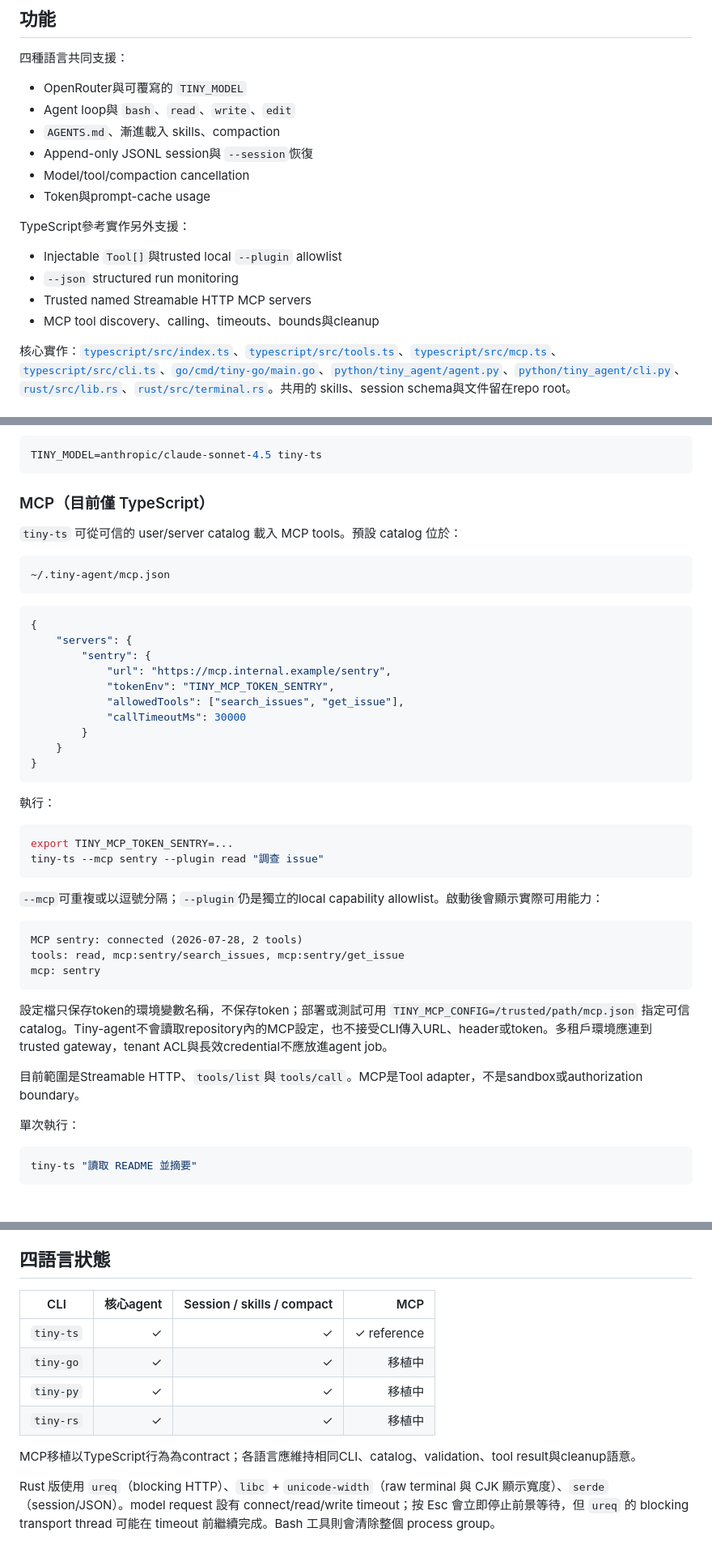
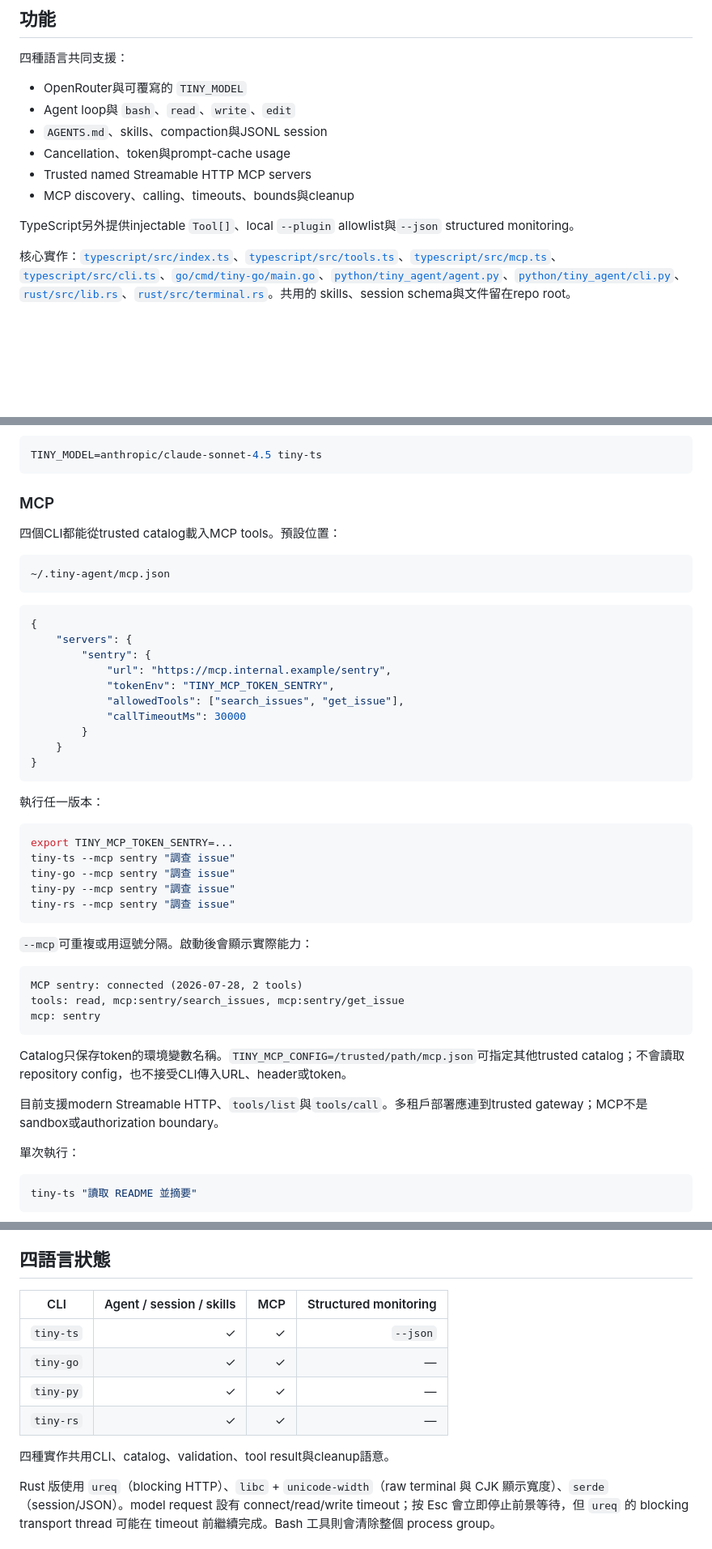
Before and after one commit to geminixiang/tiny-agent, a Markdown page: README.md, 3 parts joined by grey strips. Shown at 81% size. Drawn GitHub-style; blank space fills up the shorter version.

Commit message:
docs: summarize polyglot MCP usage

````diff
--- a/README.md
+++ b/README.md
@@ -43,17 +43,12 @@ messages → model → tool calls → tool results → model
 
 - OpenRouter與可覆寫的 `TINY_MODEL`
 - Agent loop與 `bash`、`read`、`write`、`edit`
-- `AGENTS.md`、漸進載入 skills、compaction
-- Append-only JSONL session與 `--session`恢復
-- Model/tool/compaction cancellation
-- Token與prompt-cache usage
+- `AGENTS.md`、skills、compaction與JSONL session
+- Cancellation、token與prompt-cache usage
+- Trusted named Streamable HTTP MCP servers
+- MCP discovery、calling、timeouts、bounds與cleanup
 
-TypeScript參考實作另外支援：
-
-- Injectable `Tool[]`與trusted local `--plugin` allowlist
-- `--json` structured run monitoring
-- Trusted named Streamable HTTP MCP servers
-- MCP tool discovery、calling、timeouts、bounds與cleanup
+TypeScript另外提供injectable `Tool[]`、local `--plugin` allowlist與`--json` structured monitoring。
 
 核心實作：[`typescript/src/index.ts`](typescript/src/index.ts)、[`typescript/src/tools.ts`](typescript/src/tools.ts)、[`typescript/src/mcp.ts`](typescript/src/mcp.ts)、[`typescript/src/cli.ts`](typescript/src/cli.ts)、[`go/cmd/tiny-go/main.go`](go/cmd/tiny-go/main.go)、[`python/tiny_agent/agent.py`](python/tiny_agent/agent.py)、[`python/tiny_agent/cli.py`](python/tiny_agent/cli.py)、[`rust/src/lib.rs`](rust/src/lib.rs)、[`rust/src/terminal.rs`](rust/src/terminal.rs)。共用的 skills、session schema與文件留在repo root。
 
@@ -85,9 +80,9 @@ tiny-rs
 TINY_MODEL=anthropic/claude-sonnet-4.5 tiny-ts
 ```
 
-### MCP（目前僅 TypeScript）
+### MCP
 
-`tiny-ts` 可從可信的 user/server catalog 載入 MCP tools。預設 catalog 位於：
+四個CLI都能從trusted catalog載入MCP tools。預設位置：
 
 ```text
 ~/.tiny-agent/mcp.json
@@ -106,14 +101,17 @@ TINY_MODEL=anthropic/claude-sonnet-4.5 tiny-ts
 }
 ```
 
-執行：
+執行任一版本：
 
 ```bash
 export TINY_MCP_TOKEN_SENTRY=...
-tiny-ts --mcp sentry --plugin read "調查 issue"
+tiny-ts --mcp sentry "調查 issue"
+tiny-go --mcp sentry "調查 issue"
+tiny-py --mcp sentry "調查 issue"
+tiny-rs --mcp sentry "調查 issue"
 ```
 
-`--mcp`可重複或以逗號分隔；`--plugin`仍是獨立的local capability allowlist。啟動後會顯示實際可用能力：
+`--mcp`可重複或用逗號分隔。啟動後會顯示實際能力：
 
 ```text
 MCP sentry: connected (2026-07-28, 2 tools)
@@ -121,9 +119,9 @@ tools: read, mcp:sentry/search_issues, mcp:sentry/get_issue
 mcp: sentry
 ```
 
-設定檔只保存token的環境變數名稱，不保存token；部署或測試可用 `TINY_MCP_CONFIG=/trusted/path/mcp.json` 指定可信catalog。Tiny-agent不會讀取repository內的MCP設定，也不接受CLI傳入URL、header或token。多租戶環境應連到trusted gateway，tenant ACL與長效credential不應放進agent job。
+Catalog只保存token的環境變數名稱。`TINY_MCP_CONFIG=/trusted/path/mcp.json`可指定其他trusted catalog；不會讀取repository config，也不接受CLI傳入URL、header或token。
 
-目前範圍是Streamable HTTP、`tools/list`與`tools/call`。MCP是Tool adapter，不是sandbox或authorization boundary。
+目前支援modern Streamable HTTP、`tools/list`與`tools/call`。多租戶部署應連到trusted gateway；MCP不是sandbox或authorization boundary。
 
 單次執行：
 
@@ -224,14 +222,14 @@ make build
 
 ## 四語言狀態
 
-| CLI | 核心agent | Session / skills / compact | MCP |
+| CLI | Agent / session / skills | MCP | Structured monitoring |
 |---|---:|---:|---:|
-| `tiny-ts` | ✓ | ✓ | ✓ reference |
-| `tiny-go` | ✓ | ✓ | 移植中 |
-| `tiny-py` | ✓ | ✓ | 移植中 |
-| `tiny-rs` | ✓ | ✓ | 移植中 |
+| `tiny-ts` | ✓ | ✓ | `--json` |
+| `tiny-go` | ✓ | ✓ | — |
+| `tiny-py` | ✓ | ✓ | — |
+| `tiny-rs` | ✓ | ✓ | — |
 
-MCP移植以TypeScript行為為contract；各語言應維持相同CLI、catalog、validation、tool result與cleanup語意。
+四種實作共用CLI、catalog、validation、tool result與cleanup語意。
 
 Rust 版使用 `ureq`（blocking HTTP）、`libc` + `unicode-width`（raw terminal 與 CJK 顯示寬度）、`serde`（session/JSON）。model request 設有 connect/read/write timeout；按 Esc 會立即停止前景等待，但 `ureq` 的 blocking transport thread 可能在 timeout 前繼續完成。Bash 工具則會清除整個 process group。
 
````
